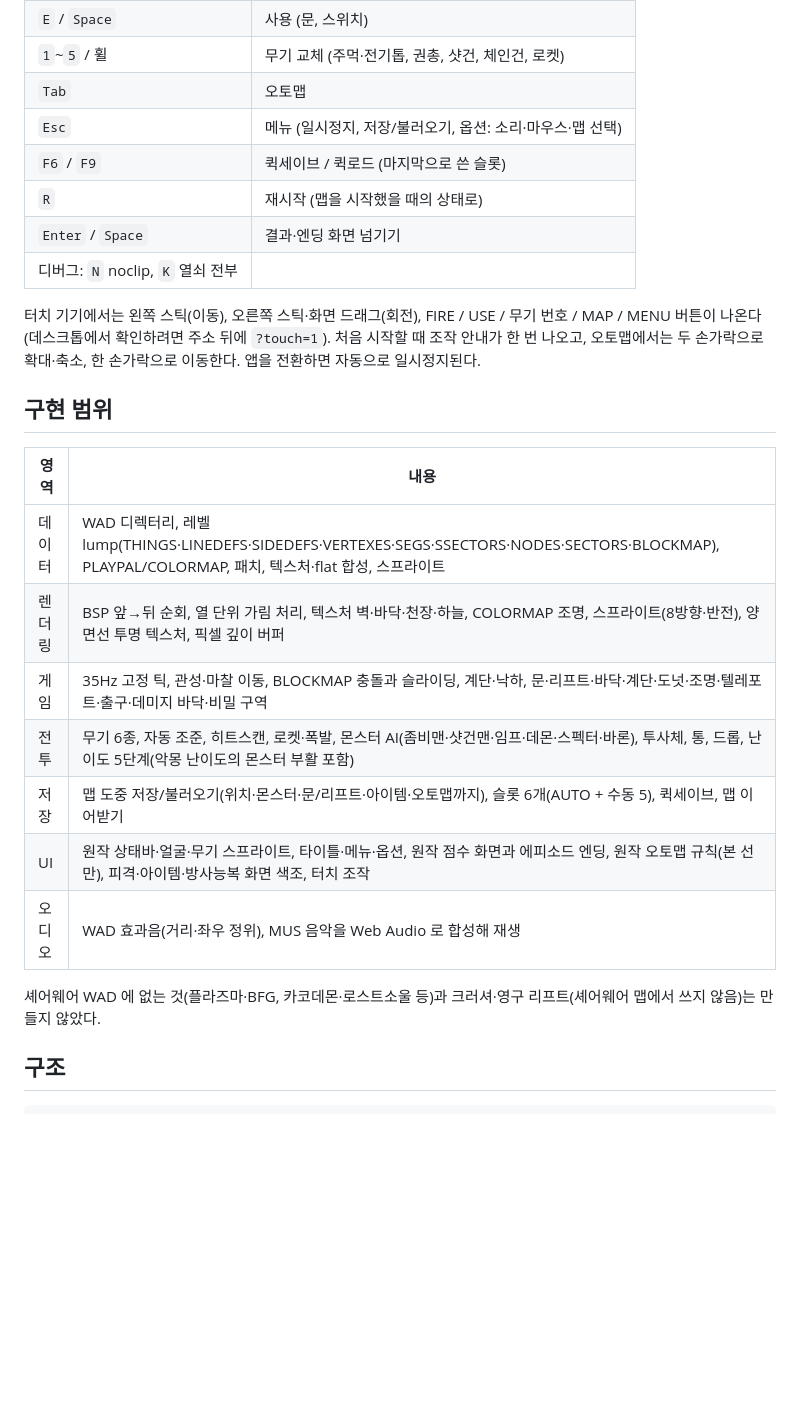
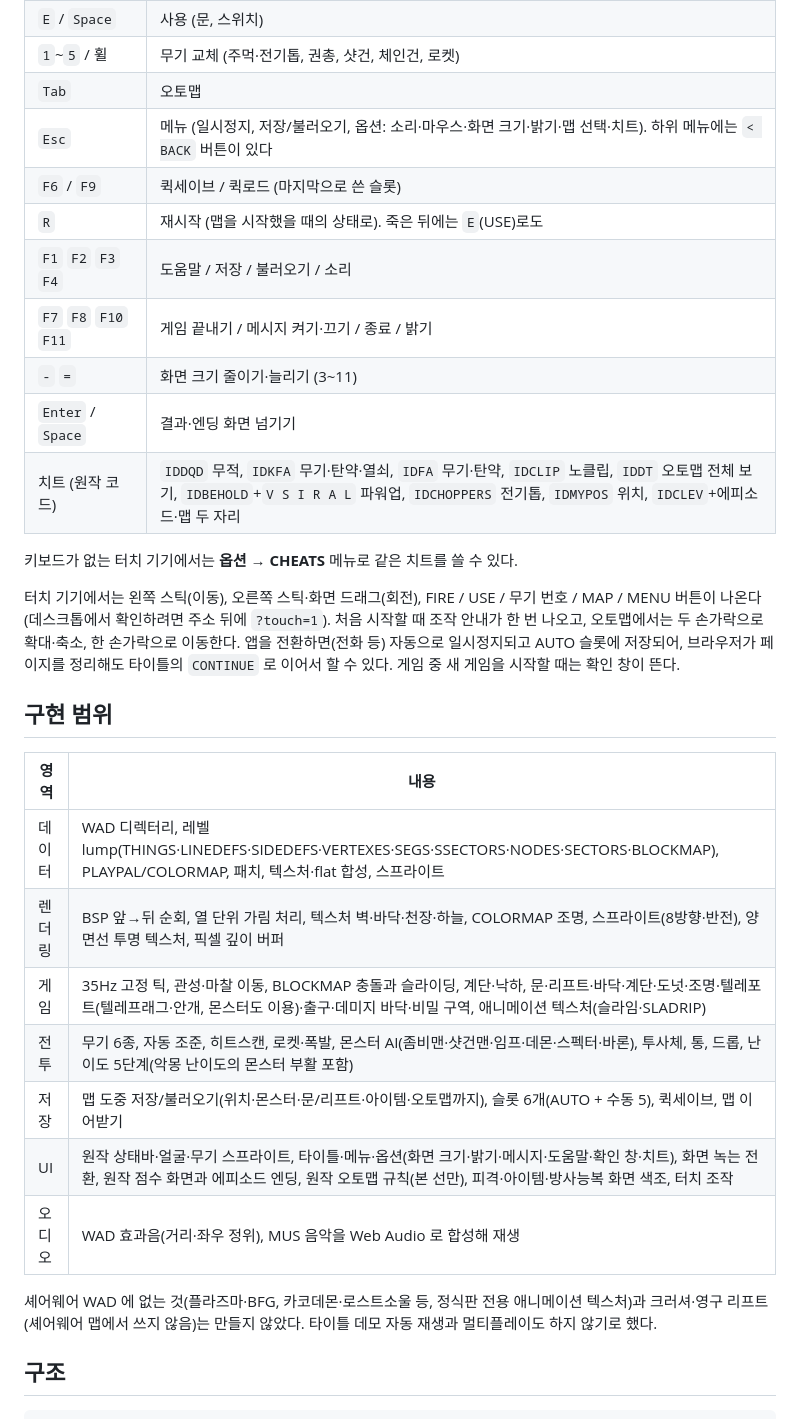
Before and after one commit to chan-wung/dooms-game, a Markdown page: README.md, the part around the change. GitHub-like rendering; blank space fills up the shorter version.

Commit message:
README·NEXT_STEPS 갱신: 새 조작(F키·치트·화면 크기), 구현 범위, 데모 재생 제외
Co-Authored-By: Claude Sonnet 5.5 <noreply@anthropic.com>

```diff
--- a/README.md
+++ b/README.md
@@ -29,13 +29,18 @@ npm test             # 게임 로직/전투/저장/규칙/렌더 테스트 (publ
 | `E` / `Space` | 사용 (문, 스위치) |
 | `1`~`5` / 휠 | 무기 교체 (주먹·전기톱, 권총, 샷건, 체인건, 로켓) |
 | `Tab` | 오토맵 |
-| `Esc` | 메뉴 (일시정지, 저장/불러오기, 옵션: 소리·마우스·맵 선택) |
+| `Esc` | 메뉴 (일시정지, 저장/불러오기, 옵션: 소리·마우스·화면 크기·밝기·맵 선택·치트). 하위 메뉴에는 `< BACK` 버튼이 있다 |
 | `F6` / `F9` | 퀵세이브 / 퀵로드 (마지막으로 쓴 슬롯) |
-| `R` | 재시작 (맵을 시작했을 때의 상태로) |
+| `R` | 재시작 (맵을 시작했을 때의 상태로). 죽은 뒤에는 `E`(USE)로도 |
+| `F1` `F2` `F3` `F4` | 도움말 / 저장 / 불러오기 / 소리 |
+| `F7` `F8` `F10` `F11` | 게임 끝내기 / 메시지 켜기·끄기 / 종료 / 밝기 |
+| `-` `=` | 화면 크기 줄이기·늘리기 (3~11) |
 | `Enter` / `Space` | 결과·엔딩 화면 넘기기 |
-| 디버그: `N` noclip, `K` 열쇠 전부 | |
+| 치트 (원작 코드) | `IDDQD` 무적, `IDKFA` 무기·탄약·열쇠, `IDFA` 무기·탄약, `IDCLIP` 노클립, `IDDT` 오토맵 전체 보기, `IDBEHOLD`+`V S I R A L` 파워업, `IDCHOPPERS` 전기톱, `IDMYPOS` 위치, `IDCLEV`+에피소드·맵 두 자리 |
 
-터치 기기에서는 왼쪽 스틱(이동), 오른쪽 스틱·화면 드래그(회전), FIRE / USE / 무기 번호 / MAP / MENU 버튼이 나온다 (데스크톱에서 확인하려면 주소 뒤에 `?touch=1`). 처음 시작할 때 조작 안내가 한 번 나오고, 오토맵에서는 두 손가락으로 확대·축소, 한 손가락으로 이동한다. 앱을 전환하면 자동으로 일시정지된다.
+키보드가 없는 터치 기기에서는 **옵션 → CHEATS** 메뉴로 같은 치트를 쓸 수 있다.
+
+터치 기기에서는 왼쪽 스틱(이동), 오른쪽 스틱·화면 드래그(회전), FIRE / USE / 무기 번호 / MAP / MENU 버튼이 나온다 (데스크톱에서 확인하려면 주소 뒤에 `?touch=1`). 처음 시작할 때 조작 안내가 한 번 나오고, 오토맵에서는 두 손가락으로 확대·축소, 한 손가락으로 이동한다. 앱을 전환하면(전화 등) 자동으로 일시정지되고 AUTO 슬롯에 저장되어, 브라우저가 페이지를 정리해도 타이틀의 `CONTINUE` 로 이어서 할 수 있다. 게임 중 새 게임을 시작할 때는 확인 창이 뜬다.
 
 ## 구현 범위
 
@@ -43,13 +48,13 @@ npm test             # 게임 로직/전투/저장/규칙/렌더 테스트 (publ
 |---|---|
 | 데이터 | WAD 디렉터리, 레벨 lump(THINGS·LINEDEFS·SIDEDEFS·VERTEXES·SEGS·SSECTORS·NODES·SECTORS·BLOCKMAP), PLAYPAL/COLORMAP, 패치, 텍스처·flat 합성, 스프라이트 |
 | 렌더링 | BSP 앞→뒤 순회, 열 단위 가림 처리, 텍스처 벽·바닥·천장·하늘, COLORMAP 조명, 스프라이트(8방향·반전), 양면선 투명 텍스처, 픽셀 깊이 버퍼 |
-| 게임 | 35Hz 고정 틱, 관성·마찰 이동, BLOCKMAP 충돌과 슬라이딩, 계단·낙하, 문·리프트·바닥·계단·도넛·조명·텔레포트·출구·데미지 바닥·비밀 구역 |
+| 게임 | 35Hz 고정 틱, 관성·마찰 이동, BLOCKMAP 충돌과 슬라이딩, 계단·낙하, 문·리프트·바닥·계단·도넛·조명·텔레포트(텔레프래그·안개, 몬스터도 이용)·출구·데미지 바닥·비밀 구역, 애니메이션 텍스처(슬라임·SLADRIP) |
 | 전투 | 무기 6종, 자동 조준, 히트스캔, 로켓·폭발, 몬스터 AI(좀비맨·샷건맨·임프·데몬·스펙터·바론), 투사체, 통, 드롭, 난이도 5단계(악몽 난이도의 몬스터 부활 포함) |
 | 저장 | 맵 도중 저장/불러오기(위치·몬스터·문/리프트·아이템·오토맵까지), 슬롯 6개(AUTO + 수동 5), 퀵세이브, 맵 이어받기 |
-| UI | 원작 상태바·얼굴·무기 스프라이트, 타이틀·메뉴·옵션, 원작 점수 화면과 에피소드 엔딩, 원작 오토맵 규칙(본 선만), 피격·아이템·방사능복 화면 색조, 터치 조작 |
+| UI | 원작 상태바·얼굴·무기 스프라이트, 타이틀·메뉴·옵션(화면 크기·밝기·메시지·도움말·확인 창·치트), 화면 녹는 전환, 원작 점수 화면과 에피소드 엔딩, 원작 오토맵 규칙(본 선만), 피격·아이템·방사능복 화면 색조, 터치 조작 |
 | 오디오 | WAD 효과음(거리·좌우 정위), MUS 음악을 Web Audio 로 합성해 재생 |
 
-셰어웨어 WAD 에 없는 것(플라즈마·BFG, 카코데몬·로스트소울 등)과 크러셔·영구 리프트(셰어웨어 맵에서 쓰지 않음)는 만들지 않았다.
+셰어웨어 WAD 에 없는 것(플라즈마·BFG, 카코데몬·로스트소울 등, 정식판 전용 애니메이션 텍스처)과 크러셔·영구 리프트(셰어웨어 맵에서 쓰지 않음)는 만들지 않았다. 타이틀 데모 자동 재생과 멀티플레이도 하지 않기로 했다.
 
 ## 구조
 
```
Also changed, not shown: NEXT_STEPS.md (+1 -1 lines).
